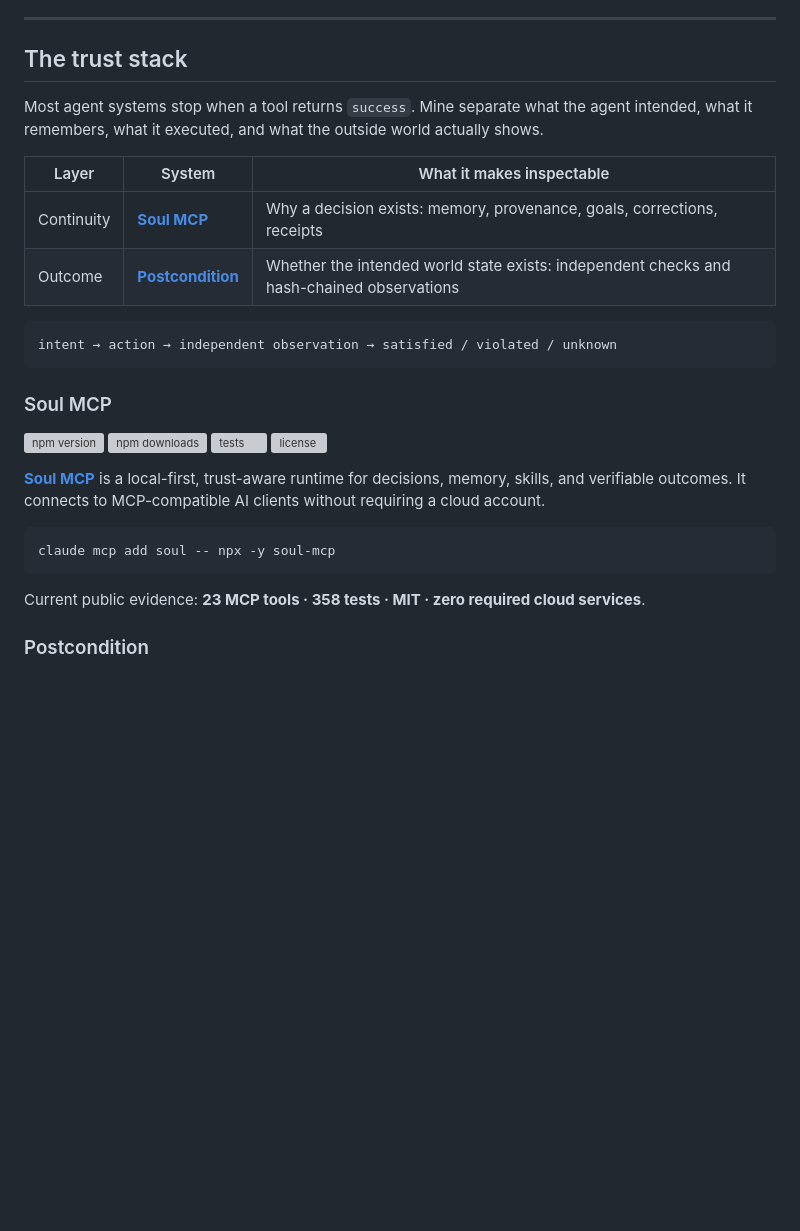
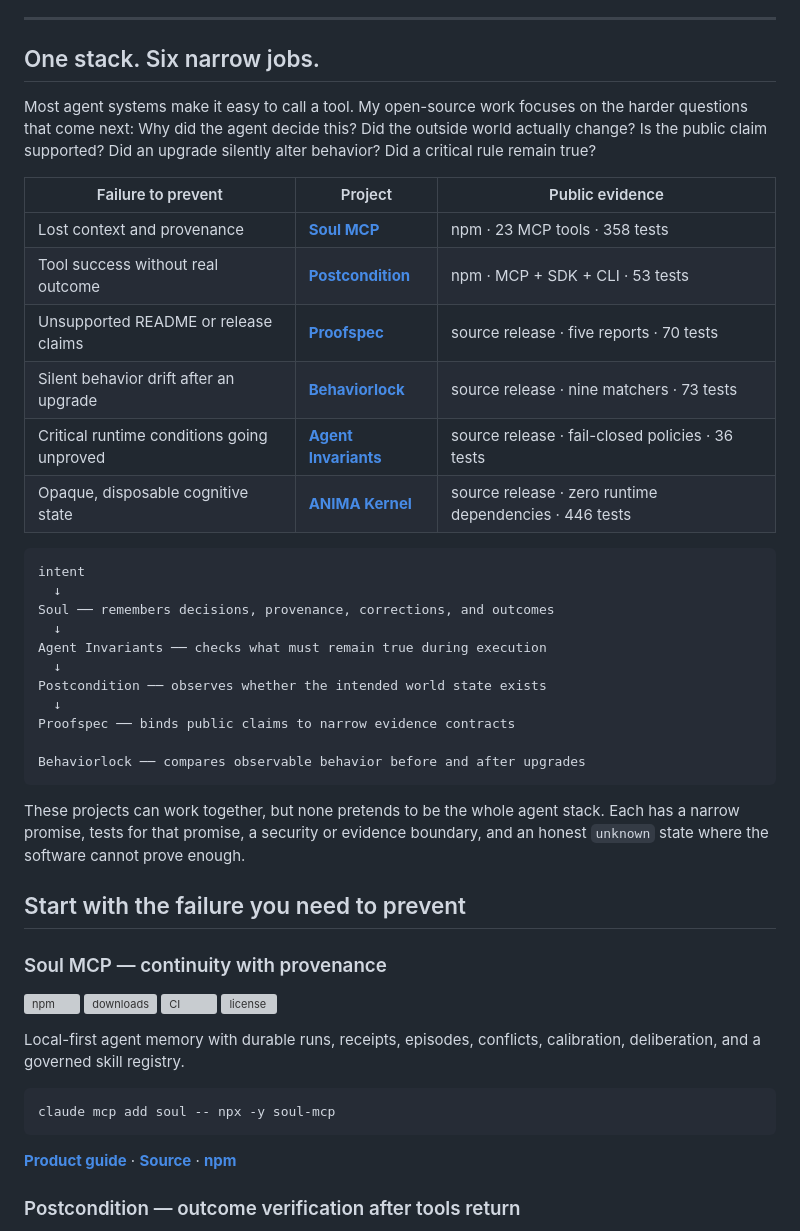
Before and after one commit to christian140903-sudo/christian140903-sudo, a Markdown page: README.md, the part around one of its changes. Rendered like a GitHub page; blank space fills up the shorter version; grey boxes are pictures that could not be loaded.

Commit message:
docs: present the complete agent trust stack

````diff
--- a/README.md
+++ b/README.md
@@ -15,35 +15,59 @@
 
 ---
 
-## The trust stack
+## One stack. Six narrow jobs.
 
-Most agent systems stop when a tool returns `success`. Mine separate what the
-agent intended, what it remembers, what it executed, and what the outside world
-actually shows.
+Most agent systems make it easy to call a tool. My open-source work focuses on
+the harder questions that come next: Why did the agent decide this? Did the
+outside world actually change? Is the public claim supported? Did an upgrade
+silently alter behavior? Did a critical rule remain true?
 
-| Layer | System | What it makes inspectable |
+| Failure to prevent | Project | Public evidence |
 |---|---|---|
-| Continuity | **[Soul MCP](https://github.com/christian140903-sudo/soul-mcp)** | Why a decision exists: memory, provenance, goals, corrections, receipts |
-| Outcome | **[Postcondition](https://github.com/christian140903-sudo/postcondition-mcp)** | Whether the intended world state exists: independent checks and hash-chained observations |
+| Lost context and provenance | **[Soul MCP](https://github.com/christian140903-sudo/soul-mcp)** | npm · 23 MCP tools · 358 tests |
+| Tool success without real outcome | **[Postcondition](https://github.com/christian140903-sudo/postcondition-mcp)** | npm · MCP + SDK + CLI · 53 tests |
+| Unsupported README or release claims | **[Proofspec](https://github.com/christian140903-sudo/proofspec)** | source release · five reports · 70 tests |
+| Silent behavior drift after an upgrade | **[Behaviorlock](https://github.com/christian140903-sudo/behaviorlock)** | source release · nine matchers · 73 tests |
+| Critical runtime conditions going unproved | **[Agent Invariants](https://github.com/christian140903-sudo/agent-invariants)** | source release · fail-closed policies · 36 tests |
+| Opaque, disposable cognitive state | **[ANIMA Kernel](https://github.com/christian140903-sudo/anima)** | source release · zero runtime dependencies · 446 tests |
 
 ```text
-intent → action → independent observation → satisfied / violated / unknown
+intent
+  ↓
+Soul ── remembers decisions, provenance, corrections, and outcomes
+  ↓
+Agent Invariants ── checks what must remain true during execution
+  ↓
+Postcondition ── observes whether the intended world state exists
+  ↓
+Proofspec ── binds public claims to narrow evidence contracts
+
+Behaviorlock ── compares observable behavior before and after upgrades
 ```
 
-### Soul MCP
+These projects can work together, but none pretends to be the whole agent
+stack. Each has a narrow promise, tests for that promise, a security or evidence
+boundary, and an honest `unknown` state where the software cannot prove enough.
 
-[![npm version](https://img.shields.io/npm/v/soul-mcp?style=flat-square&color=c98a3a)](https://www.npmjs.com/package/soul-mcp)
-[![npm downloads](https://img.shields.io/npm/dw/soul-mcp?style=flat-square&color=2d8b92)](https://www.npmjs.com/package/soul-mcp)
-[![tests](https://img.shields.io/github/actions/workflow/status/christian140903-sudo/soul-mcp/ci.yml?branch=main&style=flat-square&label=tests)](https://github.com/christian140903-sudo/soul-mcp/actions)
+## Start with the failure you need to prevent
+
+### Soul MCP — continuity with provenance
+
+[![npm](https://img.shields.io/npm/v/soul-mcp?style=flat-square&label=npm&color=5de4a8)](https://www.npmjs.com/package/soul-mcp)
+[![downloads](https://img.shields.io/npm/dw/soul-mcp?style=flat-square&label=weekly%20downloads&color=54d8ff)](https://www.npmjs.com/package/soul-mcp)
+[![CI](https://img.shields.io/github/actions/workflow/status/christian140903-sudo/soul-mcp/ci.yml?branch=main&style=flat-square&label=CI)](https://github.com/christian140903-sudo/soul-mcp/actions)
 [![license](https://img.shields.io/github/license/christian140903-sudo/soul-mcp?style=flat-square)](https://github.com/christian140903-sudo/soul-mcp/blob/main/LICENSE)
 
-**[Soul MCP](https://github.com/christian140903-sudo/soul-mcp)** is a local-first, trust-aware runtime for decisions, memory, skills, and verifiable outcomes. It connects to MCP-compatible AI clients without requiring a cloud account.
+Local-first agent memory with durable runs, receipts, episodes, conflicts,
+calibration, deliberation, and a governed skill registry.
 
 ```bash
 claude mcp add soul -- npx -y soul-mcp
 ```
 
-Current public evidence: **23 MCP tools · 358 tests · MIT · zero required cloud services**.
+**[Product guide](https://nextool.app/soul/)** ·
+**[Source](https://github.com/christian140903-sudo/soul-mcp)** ·
+**[npm](https://www.npmjs.com/package/soul-mcp)**
 
-### Postcondition
+### Postcondition — outcome verification after tools return
 
````
Also changed, not shown: other parts of README.md (+77 -26 lines).
